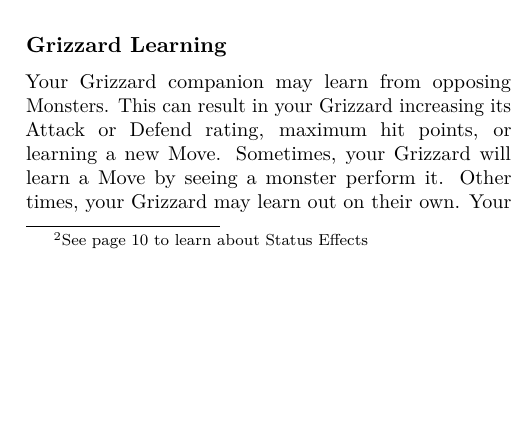
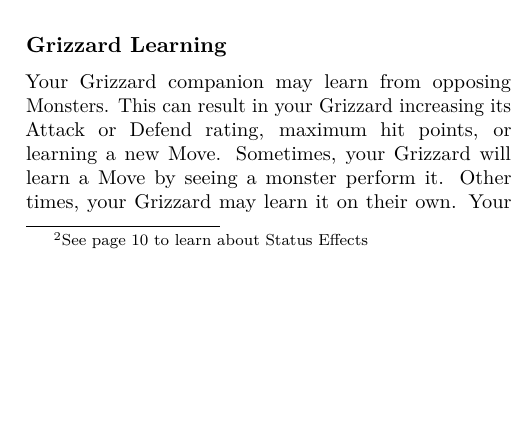
Before and after one commit to brpocock/grizzards, a LaTeX thesis (Manual/Grizzards.tex): part of one column of page 11 of 19, cut so that both start at the same text. Compiled offline with LuaLaTeX.

Commit message:
s/out/it/

```diff
--- a/Manual/Grizzards.tex
+++ b/Manual/Grizzards.tex
@@ -681,7 +681,7 @@ Your  Grizzard companion  may  learn from  opposing  Monsters. This  can
 result in your Grizzard increasing  its Attack or Defend rating, maximum
 hit points, or learning a new  Move. Sometimes, your Grizzard will learn
 a Move  by seeing a monster  perform it. Other times,  your Grizzard may
-learn out  on their  own. Your  Grizzard can  only learn  certain Moves.
+learn it  on their  own. Your  Grizzard can  only learn  certain Moves.
 Moves that your Grizzard  does not yet know, but is  able to learn, will
 appear in black.
 
```
